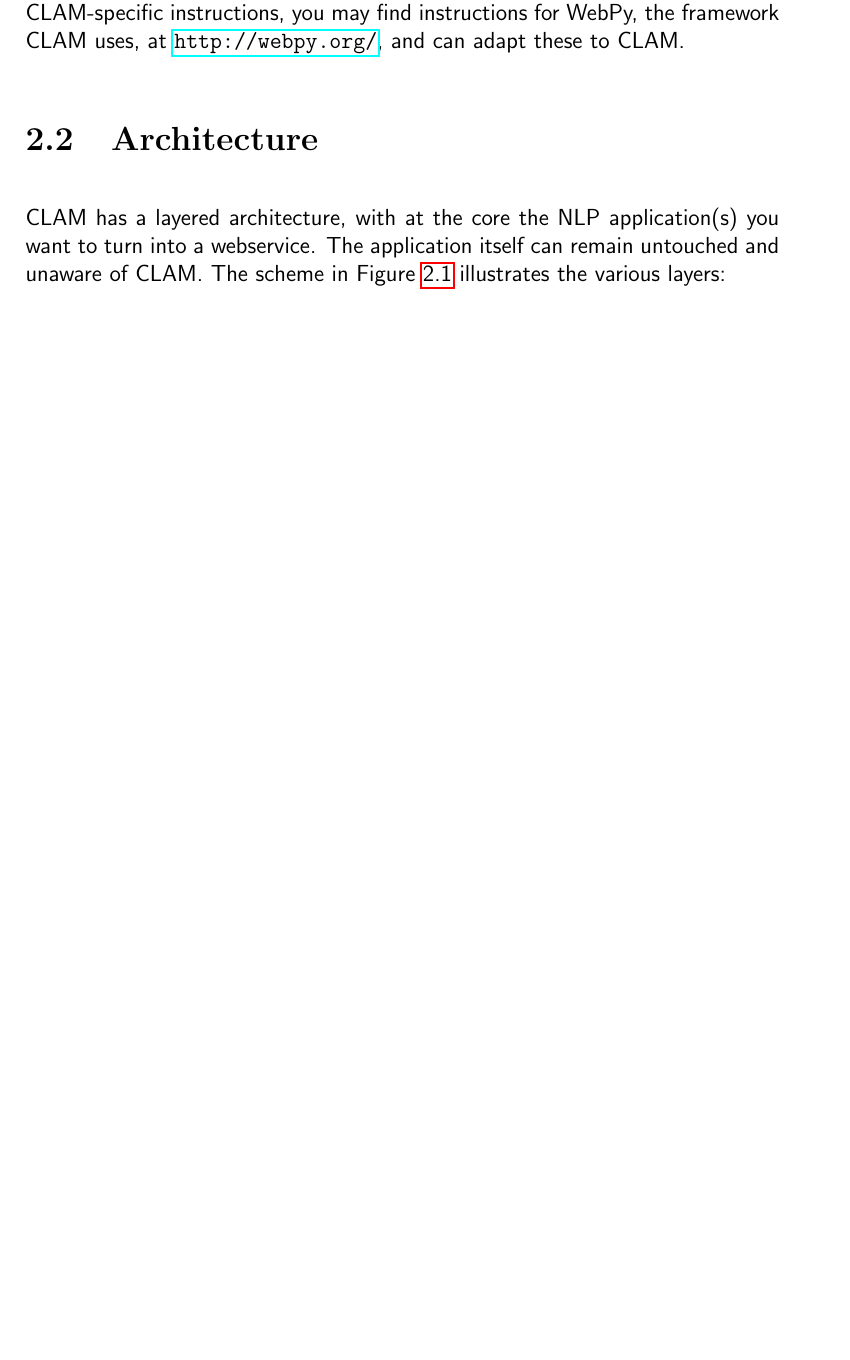
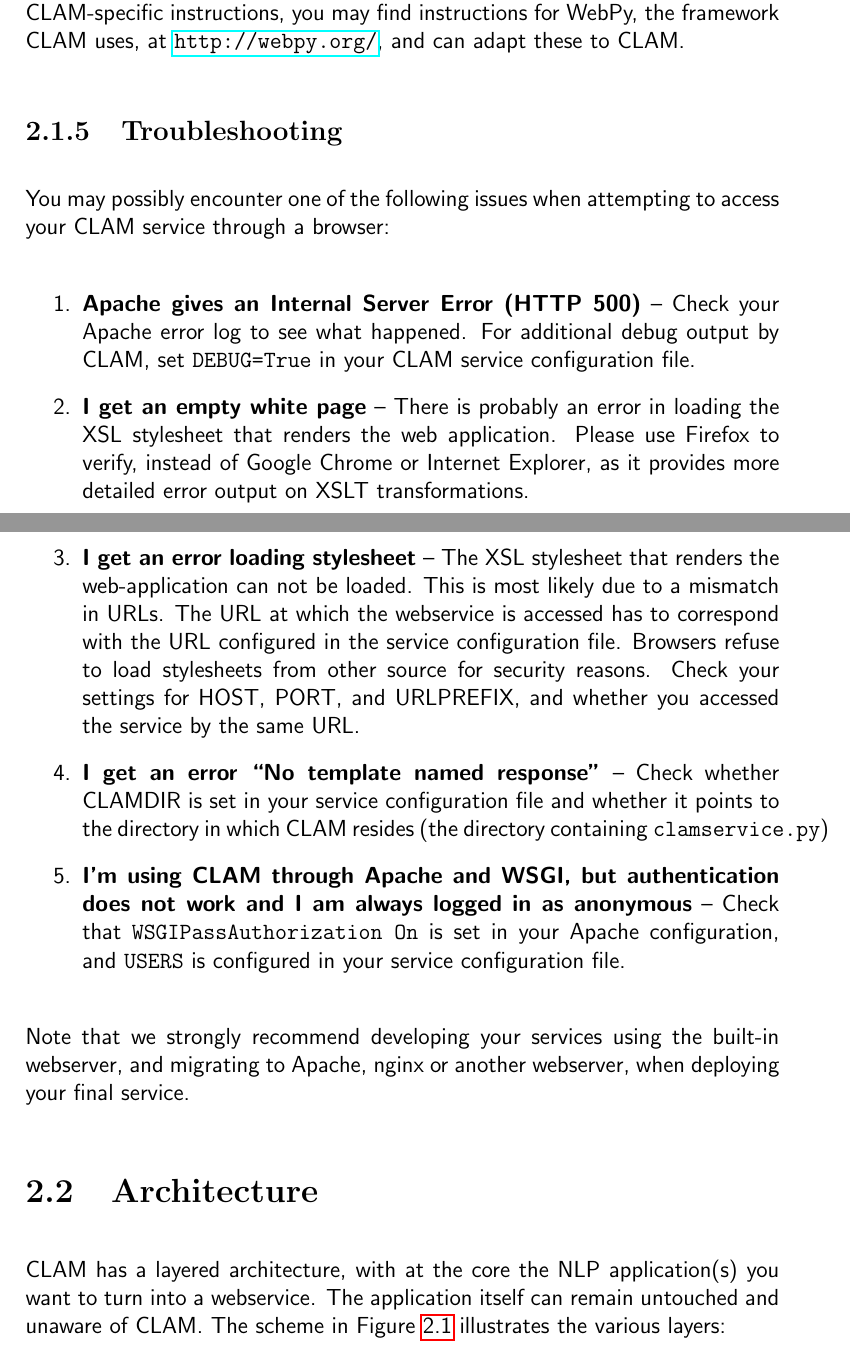
Before and after one commit to proycon/clam, a LaTeX thesis (docs/clam_manual.tex): part of page 12 of 46 before the commit and two parts of pages 12 and 13 of 47 after it, the two joined at a grey line, cut so that both start at the same text, the shorter picture padded with empty space. Compiled offline with pdfLaTeX.

Commit message:
manual update

```diff
--- a/docs/clam_manual.tex
+++ b/docs/clam_manual.tex
@@ -14,7 +14,7 @@
         Radboud University Nijmegen.}}
 
 \title{{\huge CLAM: Computational Linguistics Application Mediator} \\ \vspace*{0.5cm}
-{\bf \small version 0.5.3} \\ \vspace*{0.5cm}{\huge Documentation}\\
+{\bf \small version 0.7.6} \\ \vspace*{0.5cm}{\huge Documentation}\\
 \vspace*{1cm} {\it ILK Technical Report -- ILK 12-02}}
 
 \parindent=0pt %no paragraph indentation
@@ -214,6 +216,21 @@ With nginx (version 0.8 or above), CLAM can be set up over WSGI or FastCGI. With
 \subsection{Using CLAM with other webservers}
 
 You are not limited to using either Apache with WSGI or nginx with FastCGI; we tested only these two. It should also be possible to get CLAM working on other Unix based webservers, such as for example lighttpd. Although we have no CLAM-specific instructions, you may find instructions for WebPy, the framework CLAM uses, at \url{http://webpy.org/}, and can adapt these to CLAM.
+
+
+\subsection{Troubleshooting}
+
+You may possibly encounter one of the following issues when attempting to access your CLAM service through a browser:
+
+\begin{enumerate}
+\item \textbf{Apache gives an Internal Server Error (HTTP 500)} -- Check your Apache error log to see what happened. For additional debug output by CLAM, set \texttt{DEBUG=True} in your CLAM service configuration file.
+\item \textbf{I get an empty white page} -- There is probably an error in loading the XSL stylesheet that renders the web application. Please use Firefox to verify, instead of Google Chrome or Internet Explorer, as it provides more detailed error output on XSLT transformations.
+\item \textbf{I get an error loading stylesheet} -- The XSL stylesheet that renders the web-application can not be loaded. This is most likely due to a mismatch in URLs. The URL at which the webservice is accessed has to correspond with the URL configured in the service configuration file. Browsers refuse to load stylesheets from other source for security reasons. Check your settings for HOST, PORT,  and URLPREFIX, and whether you accessed the service by the same URL.
+\item \textbf{I get an error ``No template named response''} -- Check whether CLAMDIR is set in your service configuration file and whether it points to the directory in which CLAM resides (the directory containing \texttt{clamservice.py})
+\item \textbf{I'm using CLAM through Apache and WSGI, but authentication does not work and I am always logged in as anonymous} -- Check that \texttt{WSGIPassAuthorization On} is set in your Apache configuration, and \texttt{USERS} is configured in your service configuration file.
+\end{enumerate}
+
+Note that we strongly recommend developing your services using the built-in webserver, and migrating to Apache, nginx or another webserver, when deploying your final service.
 
 \section{Architecture}
 
```
Also changed, not shown: docs/clam_manual.pdf, docs/clam_manual.tex (8 more changed lines).
